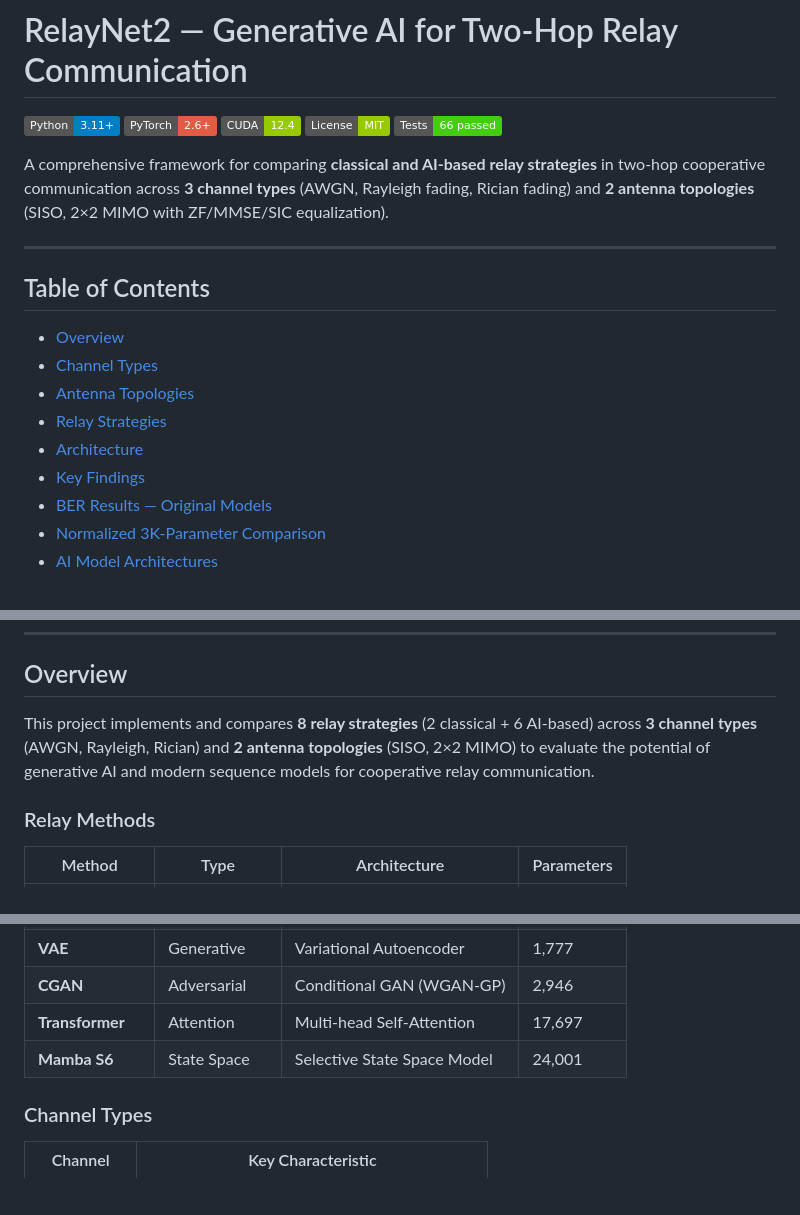
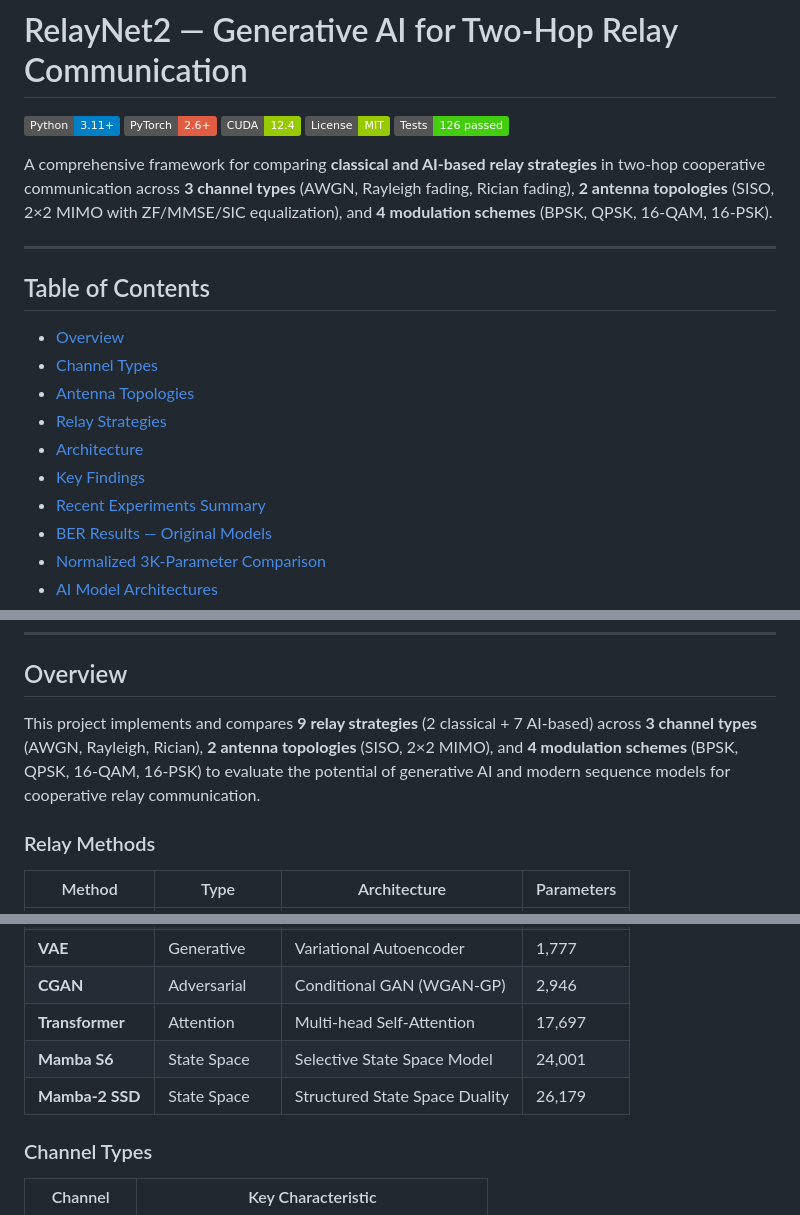
Before and after one commit to Gilzuk/relaynet2, a Markdown page: README.md, 3 parts joined by grey strips. GitHub-like rendering; badges without logos; blank space fills up the shorter version.

```diff
--- a/README.md
+++ b/README.md
@@ -4,9 +4,9 @@
 [![PyTorch](https://img.shields.io/badge/PyTorch-2.6+-red.svg)](https://pytorch.org)
 [![CUDA](https://img.shields.io/badge/CUDA-12.4-green.svg)](https://developer.nvidia.com/cuda-toolkit)
 [![License](https://img.shields.io/badge/License-MIT-green.svg)](LICENSE)
-[![Tests](https://img.shields.io/badge/Tests-66%20passed-brightgreen.svg)](#testing)
+[![Tests](https://img.shields.io/badge/Tests-126%20passed-brightgreen.svg)](#testing)
 
-A comprehensive framework for comparing **classical and AI-based relay strategies** in two-hop cooperative communication across **3 channel types** (AWGN, Rayleigh fading, Rician fading) and **2 antenna topologies** (SISO, 2×2 MIMO with ZF/MMSE/SIC equalization).
+A comprehensive framework for comparing **classical and AI-based relay strategies** in two-hop cooperative communication across **3 channel types** (AWGN, Rayleigh fading, Rician fading), **2 antenna topologies** (SISO, 2×2 MIMO with ZF/MMSE/SIC equalization), and **4 modulation schemes** (BPSK, QPSK, 16-QAM, 16-PSK).
 
 ---
 
@@ -18,6 +18,7 @@ A comprehensive framework for comparing **classical and AI-based relay strategie
 - [Relay Strategies](#relay-strategies)
 - [Architecture](#architecture)
 - [Key Findings](#key-findings)
+- [Recent Experiments Summary](#recent-experiments-summary)
 - [BER Results — Original Models](#ber-results--original-models)
 - [Normalized 3K-Parameter Comparison](#normalized-3k-parameter-comparison)
 - [AI Model Architectures](#ai-model-architectures)
@@ -32,7 +33,7 @@ A comprehensive framework for comparing **classical and AI-based relay strategie
 
 ## Overview
 
-This project implements and compares **8 relay strategies** (2 classical + 6 AI-based) across **3 channel types** (AWGN, Rayleigh, Rician) and **2 antenna topologies** (SISO, 2×2 MIMO) to evaluate the potential of generative AI and modern sequence models for cooperative relay communication.
+This project implements and compares **9 relay strategies** (2 classical + 7 AI-based) across **3 channel types** (AWGN, Rayleigh, Rician), **2 antenna topologies** (SISO, 2×2 MIMO), and **4 modulation schemes** (BPSK, QPSK, 16-QAM, 16-PSK) to evaluate the potential of generative AI and modern sequence models for cooperative relay communication.
 
 ### Relay Methods
 
@@ -46,6 +47,7 @@ This project implements and compares **8 relay strategies** (2 classical + 6 AI-
 | **CGAN** | Adversarial | Conditional GAN (WGAN-GP) | 2,946 |
 | **Transformer** | Attention | Multi-head Self-Attention | 17,697 |
 | **Mamba S6** | State Space | Selective State Space Model | 24,001 |
+| **Mamba-2 SSD** | State Space | Structured State Space Duality | 26,179 |
 
 ### Channel Types
 
```
Also changed, not shown: other parts of README.md (+51 -0 lines).
